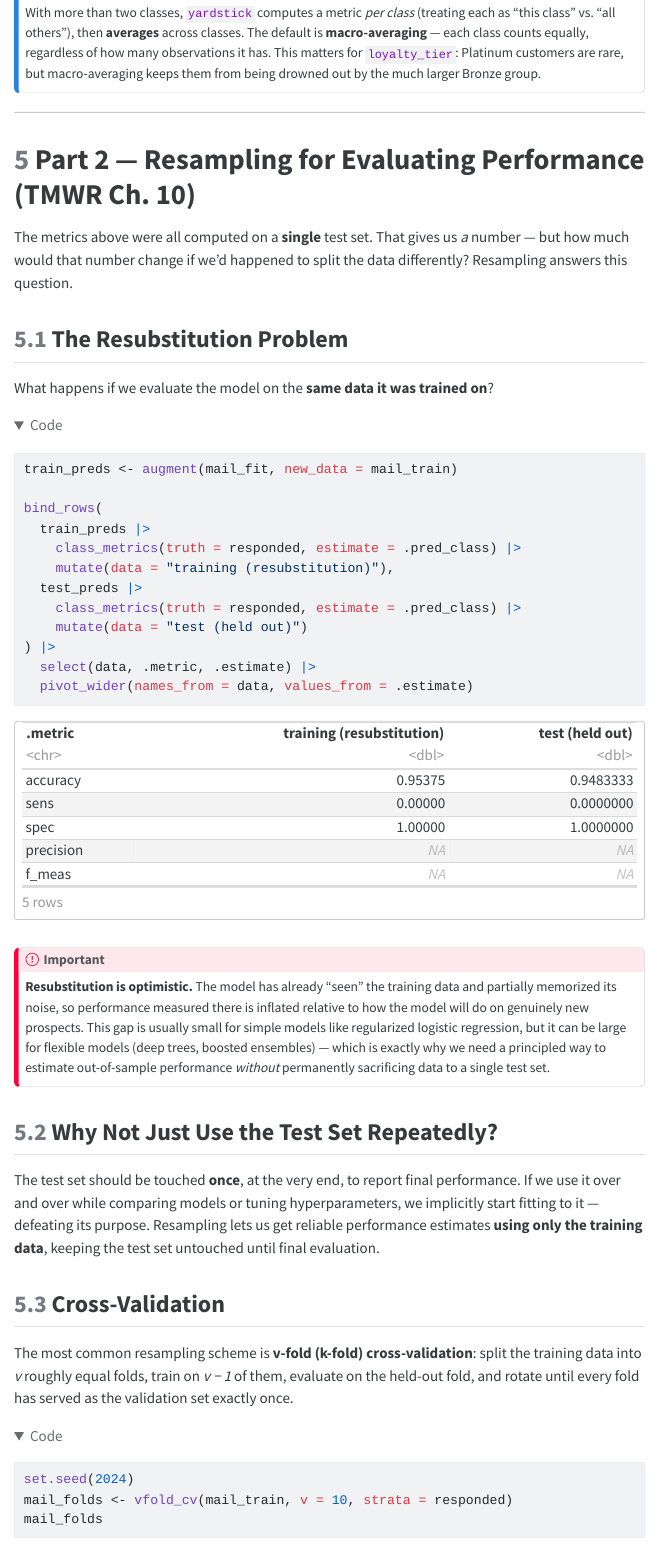
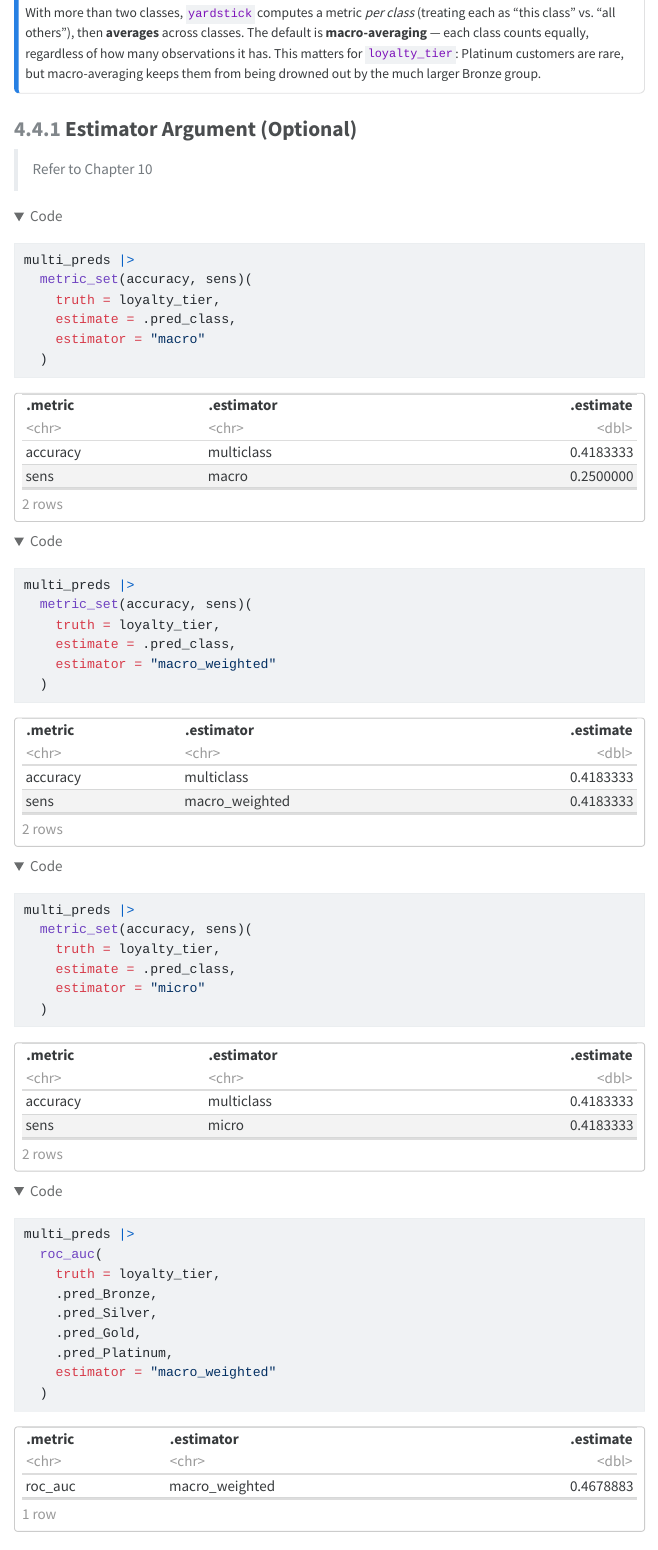
Before and after one commit to jaejungca/model-eval-resampling, a Quarto document (we03_eval_resamp_codebook.qmd): the page in a window 1100 px wide, from 15420 px down before the commit and from 15980 px down after it, so that both start at the same text. The pictures show the output file we03_eval_resamp_codebook.html that the author committed with the source, opened offline; menus at the side of the page are left out; long lines of code are wrapped.

Commit message:
updates for first draft

````diff
--- a/we03_eval_resamp_codebook.qmd
+++ b/we03_eval_resamp_codebook.qmd
@@ -21,7 +21,7 @@ execute:
   warning: false
   message: false
   freeze: true
-  error: true
+  #error: true
 ---
 
 # Learning Objectives {.unnumbered}
@@ -470,9 +485,45 @@ multi_preds |>
 With more than two classes, `yardstick` computes a metric *per class* (treating each as "this class" vs. "all others"), then **averages** across classes. The default is **macro-averaging** — each class counts equally, regardless of how many observations it has. This matters for `loyalty_tier`: Platinum customers are rare, but macro-averaging keeps them from being drowned out by the much larger Bronze group.
 :::
 
+### Estimator Argument (Optional)
+
+> Refer to Chapter 10
+```{r multiclass-estimaor}
+multi_preds |>
+  metric_set(accuracy, sens)(
+    truth = loyalty_tier,
+    estimate = .pred_class,
+    estimator = "macro"
+  )
+
+multi_preds |>
+  metric_set(accuracy, sens)(
+    truth = loyalty_tier,
+    estimate = .pred_class,
+    estimator = "macro_weighted"
+  )
+
+multi_preds |>
+  metric_set(accuracy, sens)(
+    truth = loyalty_tier,
+    estimate = .pred_class,
+    estimator = "micro"
+  )
+
+multi_preds |>
+  roc_auc(
+    truth = loyalty_tier,
+    .pred_Bronze,
+    .pred_Silver,
+    .pred_Gold,
+    .pred_Platinum,
+    estimator = "macro_weighted"
+  )
+```
+
 ------------------------------------------------------------------------
 
-# Part 2 — Resampling for Evaluating Performance (TMWR Ch. 10)
+# **Part 2** — Resampling for Evaluating Performance (TMWR Ch. 10)
 
 The metrics above were all computed on a **single** test set. That gives us *a* number — but how much would that number change if we'd happened to split the data differently? Resampling answers this question.
 
@@ -496,7 +547,7 @@ bind_rows(
 ```
 
 ::: callout-important
-**Resubstitution is optimistic.** The model has already "seen" the training data and partially memorized its noise, so performance measured there is inflated relative to how the model will do on genuinely new prospects. This gap is usually small for simple models like regularized logistic regression, but it can be large for flexible models (deep trees, boosted ensembles) — which is exactly why we need a principled way to estimate out-of-sample performance *without* permanently sacrificing data to a single test set.
+**Resubstitution is optimistic.** The model has already "seen" the training data and partially memorized its noise, so performance measured there is inflated relative to how the model will do on genuinely new prospects. This gap is usually small for simple models like **regularized logistic regression**, but it can be large for flexible models (deep trees, boosted ensembles) — which is exactly why we need a principled way to estimate out-of-sample performance *without* permanently sacrificing data to a single test set.
 :::
 
 ## Why Not Just Use the Test Set Repeatedly?
````
Also changed, not shown: we03_eval_resamp_codebook.html, we03_eval_resamp_codebook.qmd (28 more changed lines).
